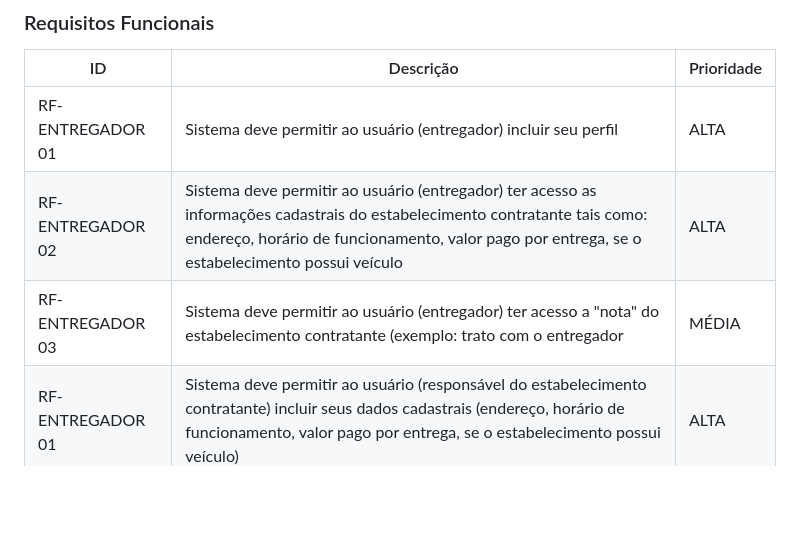
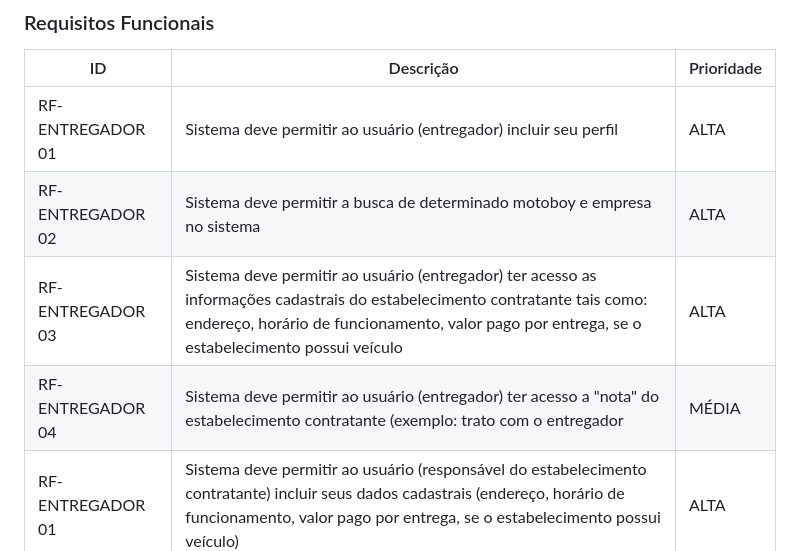
Before and after one commit to ICEI-PUC-Minas-PMV-ADS/pmv-ads-2023-2-e1-proj-web-t9-pmv-ads-2023-2-e1-projentregacerta, a Markdown page: documentos/02-Especificação do Projeto.md, the part around the change. Rendered like a GitHub page; blank space fills up the shorter version.

```diff
--- a/documentos/02-Especificação do Projeto.md
+++ b/documentos/02-Especificação do Projeto.md
@@ -51,8 +51,9 @@
 |ID                 | Descrição                                                       | Prioridade |
 |-------------------|-----------------------------------------------------------------|------------|
 | RF- ENTREGADOR 01 |Sistema deve permitir ao usuário (entregador) incluir seu perfil | ALTA|
-| RF- ENTREGADOR 02 |Sistema deve permitir ao usuário (entregador) ter acesso as informações cadastrais do estabelecimento contratante tais como: endereço, horário de funcionamento, valor pago por entrega, se o estabelecimento possui veículo | ALTA       |
-| RF- ENTREGADOR 03 |Sistema deve permitir ao usuário (entregador) ter acesso a "nota" do estabelecimento contratante (exemplo: trato com o entregador| MÉDIA       |
+| RF- ENTREGADOR 02 |Sistema deve permitir a busca de determinado motoboy e empresa no sistema|ALTA|
+| RF- ENTREGADOR 03 |Sistema deve permitir ao usuário (entregador) ter acesso as informações cadastrais do estabelecimento contratante tais como: endereço, horário de funcionamento, valor pago por entrega, se o estabelecimento possui veículo | ALTA       |
+| RF- ENTREGADOR 04 |Sistema deve permitir ao usuário (entregador) ter acesso a "nota" do estabelecimento contratante (exemplo: trato com o entregador| MÉDIA       |
 | RF- ENTREGADOR 01 |Sistema deve permitir ao usuário (responsável do estabelecimento contratante) incluir seus dados cadastrais (endereço, horário de funcionamento, valor pago por entrega, se o estabelecimento possui veículo)| ALTA |
 | RF- ENTREGADOR 02 |Sistema deve permitir ao usuário (responsável do estabelecimento contratante) ter acesso a informações cadastrais do entregador, tais como: modelo do veículo, dados de NCH, horário disponível para entrega| ALTA |
 | RF- ENTREGADOR 03 |Sistema deve permitir ao usuário (entregador) ter acesso a "nota" do entregador (exemplo: tempo de entrega, condições do produto na entrega, avaliação do cliente em relação a comunicação do entregador)| ALTA |
```
